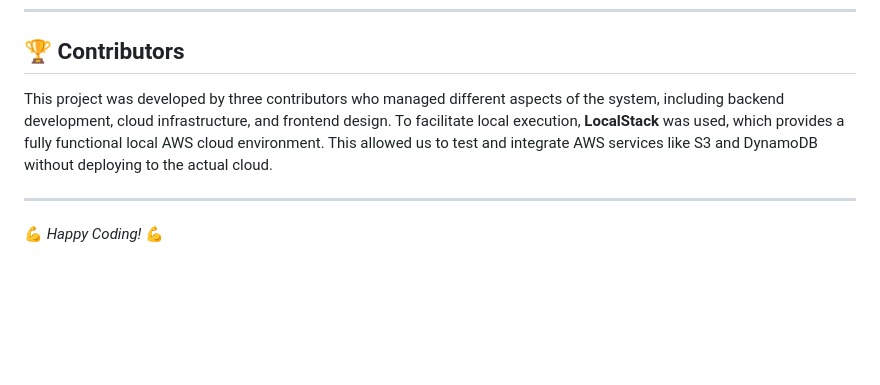
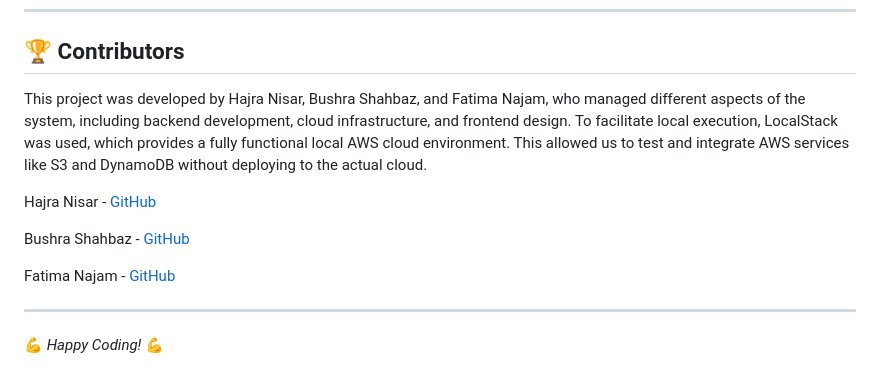
Before and after one commit to Bushra-Butt-17/RecipeVault-BigData, a Markdown page: README.md, the part around the change. Drawn GitHub-style; blank space fills up the shorter version.

```diff
--- a/README.md
+++ b/README.md
@@ -117,7 +117,13 @@ curl -X POST -F "file=@/path/to/image.jpg" http://127.0.0.1:5000/upload_file
 ---
 
 ## 🏆 Contributors
-This project was developed by three contributors who managed different aspects of the system, including backend development, cloud infrastructure, and frontend design. To facilitate local execution, **LocalStack** was used, which provides a fully functional local AWS cloud environment. This allowed us to test and integrate AWS services like S3 and DynamoDB without deploying to the actual cloud.
+This project was developed by Hajra Nisar, Bushra Shahbaz, and Fatima Najam, who managed different aspects of the system, including backend development, cloud infrastructure, and frontend design. To facilitate local execution, LocalStack was used, which provides a fully functional local AWS cloud environment. This allowed us to test and integrate AWS services like S3 and DynamoDB without deploying to the actual cloud.
+
+Hajra Nisar - [GitHub](https://github.com/hajrangit)
+
+Bushra Shahbaz - [GitHub](https://github.com/Bushra-Butt-17)
+
+Fatima Najam - [GitHub](https://github.com/najamfatim)
 
 ---
 
```
